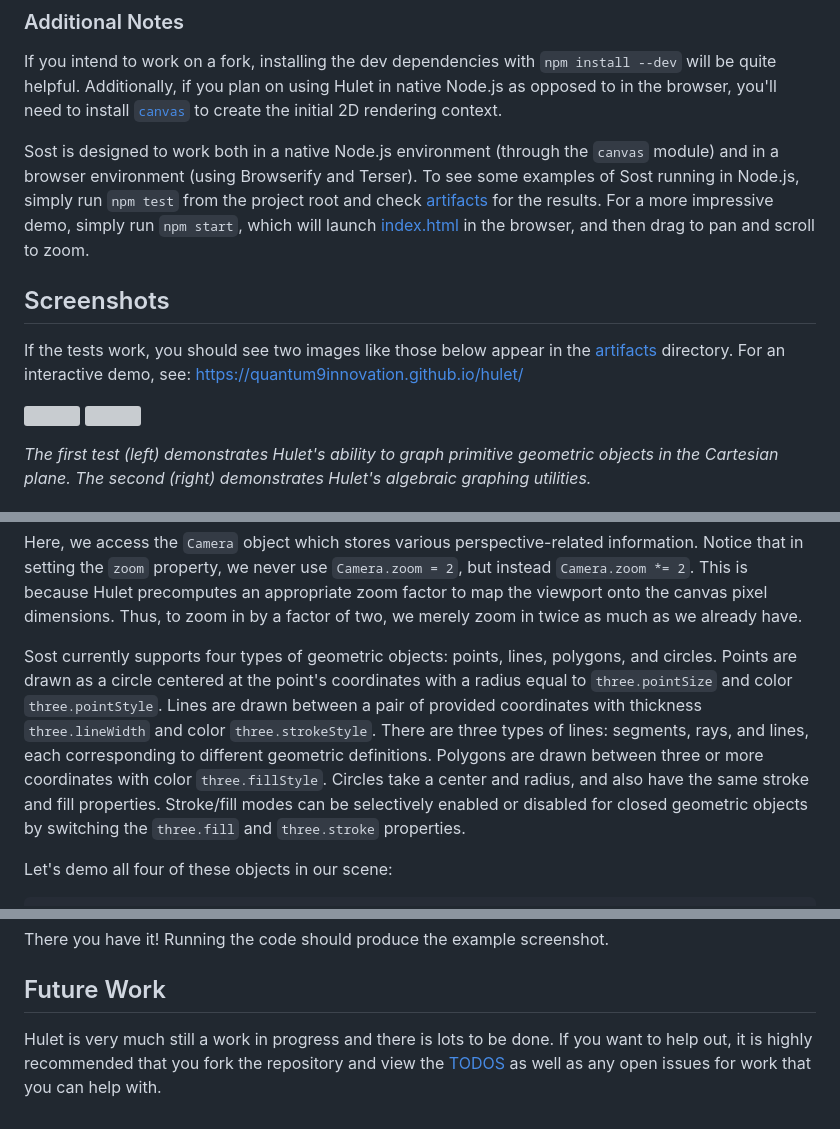
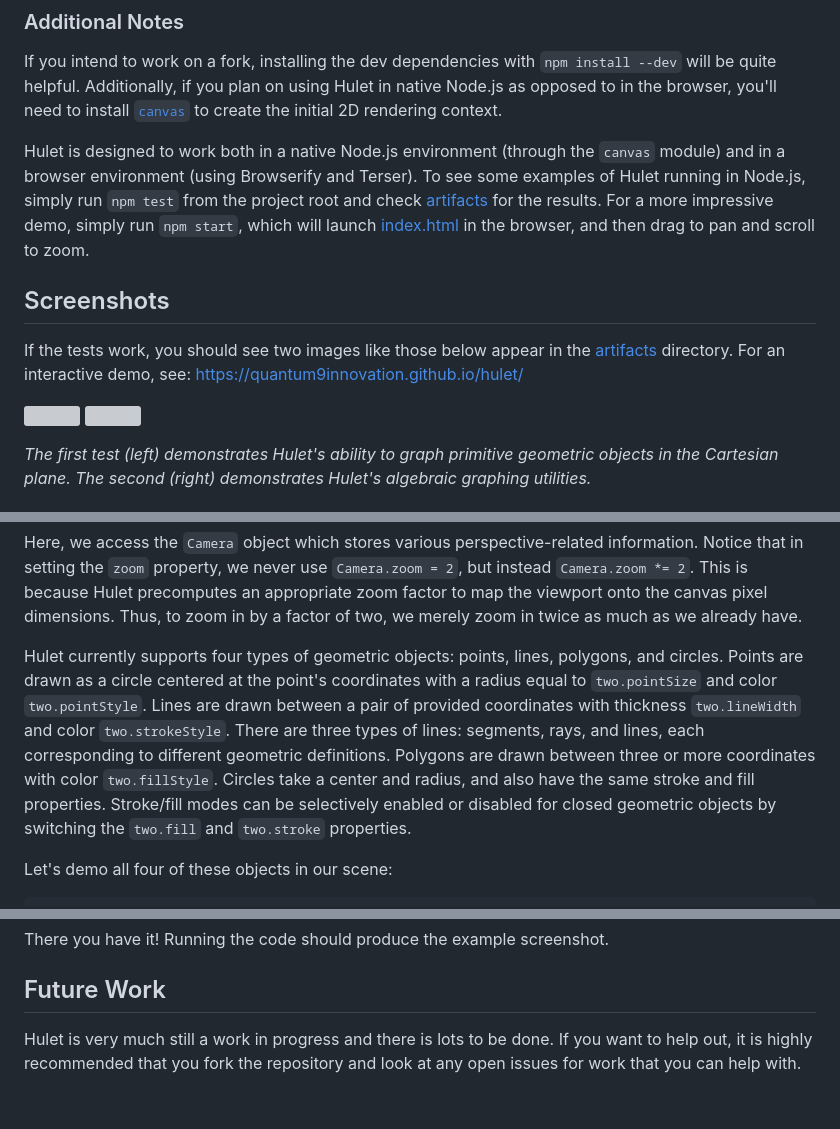
Before and after one commit to quantum9Innovation/hulet, a Markdown page: README.md, 3 parts joined by grey strips. GitHub-like rendering; grey boxes are pictures that could not be loaded.

Commit message:
Fix mistakes in README Use Hulet-based standards instead of copied ones from Sost

```diff
--- a/README.md
+++ b/README.md
@@ -40,8 +39,8 @@ cd hulet; npm install .
 If you intend to work on a fork, installing the dev dependencies with `npm install --dev` will be quite helpful.
 Additionally, if you plan on using Hulet in native Node.js as opposed to in the browser, you'll need to install [`canvas`](https://www.npmjs.com/package/canvas) to create the initial 2D rendering context.
 
-Sost is designed to work both in a native Node.js environment (through the `canvas` module) and in a browser environment (using Browserify and Terser).
-To see some examples of Sost running in Node.js, simply run `npm test` from the project root and check [artifacts](https://github.com/quantum9Innovation/hulet/tree/main/test/artifacts) for the results.
+Hulet is designed to work both in a native Node.js environment (through the `canvas` module) and in a browser environment (using Browserify and Terser).
+To see some examples of Hulet running in Node.js, simply run `npm test` from the project root and check [artifacts](https://github.com/quantum9Innovation/hulet/tree/main/test/artifacts) for the results.
 For a more impressive demo, simply run `npm start`, which will launch [index.html](https://github.com/quantum9Innovation/hulet/blob/main/index.html) in the browser, and then drag to pan and scroll to zoom.
 
 ## Screenshots
@@ -101,13 +100,13 @@ Notice that in setting the `zoom` property, we never use `Camera.zoom = 2`, but
 This is because Hulet precomputes an appropriate zoom factor to map the viewport onto the canvas pixel dimensions.
 Thus, to zoom in by a factor of two, we merely zoom in twice as much as we already have.
 
-Sost currently supports four types of geometric objects: points, lines, polygons, and circles.
-Points are drawn as a circle centered at the point's coordinates with a radius equal to `three.pointSize` and color `three.pointStyle`.
-Lines are drawn between a pair of provided coordinates with thickness `three.lineWidth` and color `three.strokeStyle`.
+Hulet currently supports four types of geometric objects: points, lines, polygons, and circles.
+Points are drawn as a circle centered at the point's coordinates with a radius equal to `two.pointSize` and color `two.pointStyle`.
+Lines are drawn between a pair of provided coordinates with thickness `two.lineWidth` and color `two.strokeStyle`.
 There are three types of lines: segments, rays, and lines, each corresponding to different geometric definitions.
-Polygons are drawn between three or more coordinates with color `three.fillStyle`.
+Polygons are drawn between three or more coordinates with color `two.fillStyle`.
 Circles take a center and radius, and also have the same stroke and fill properties.
-Stroke/fill modes can be selectively enabled or disabled for closed geometric objects by switching the `three.fill` and `three.stroke` properties.
+Stroke/fill modes can be selectively enabled or disabled for closed geometric objects by switching the `two.fill` and `two.stroke` properties.
 
 Let's demo all four of these objects in our scene:
 
@@ -175,4 +174,4 @@ Running the code should produce the example screenshot.
 ## Future Work
 
 Hulet is very much still a work in progress and there is lots to be done.
-If you want to help out, it is highly recommended that you fork the repository and view the [TODOS](https://github.com/quantum9Innovation/hulet/blob/main/TODOS.md) as well as any open issues for work that you can help with.
+If you want to help out, it is highly recommended that you fork the repository and look at any open issues for work that you can help with.
```
Also changed, not shown: other parts of README.md (+3 -4 lines).
